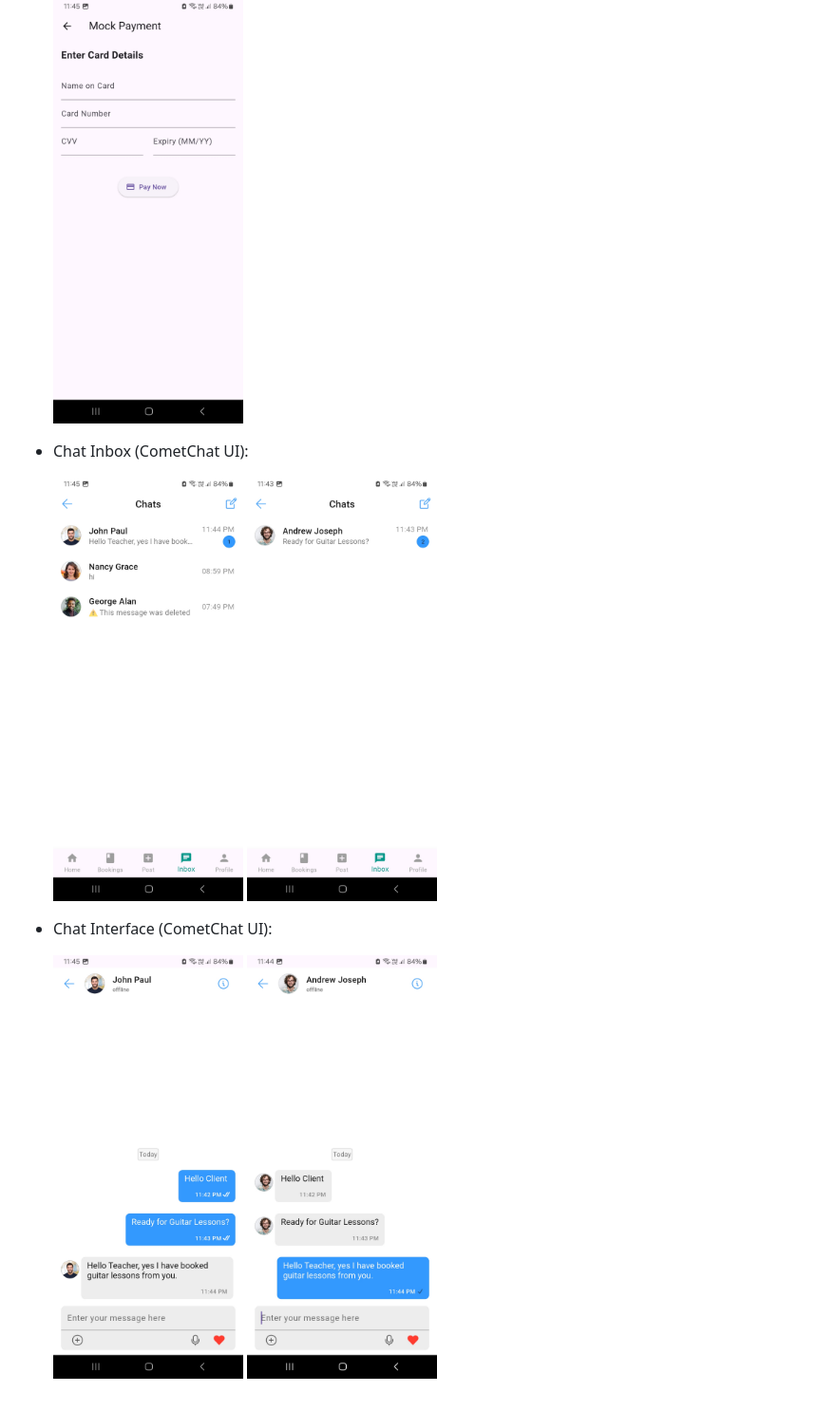
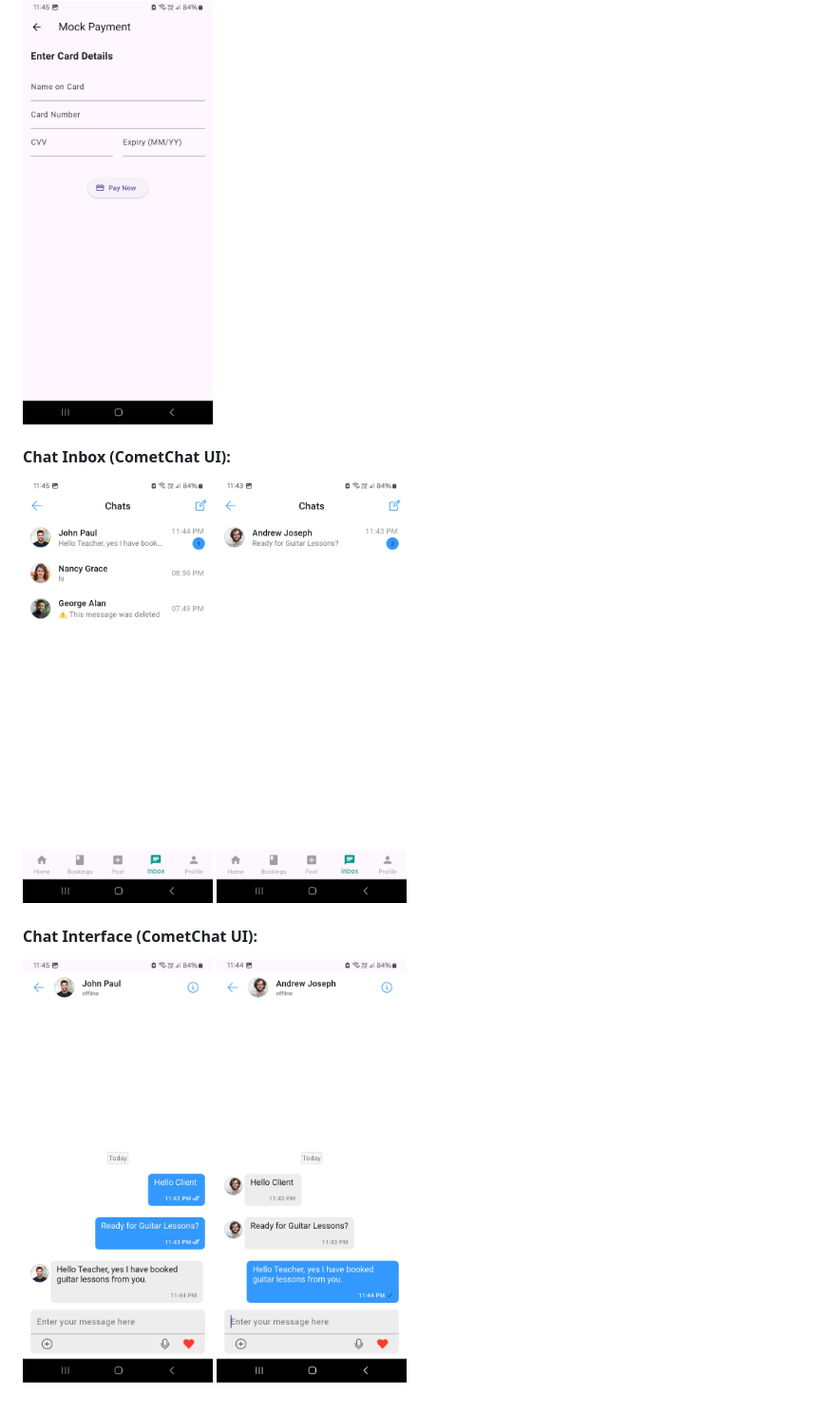
Before and after one commit to Rajarshi101/ServLocate, a Markdown page: servlocate_application_1/README.md, the part around one of its changes. Shown at 95% size. GitHub-like rendering.

```diff
--- a/servlocate_application_1/README.md
+++ b/servlocate_application_1/README.md
@@ -301,10 +309,10 @@ dependencies:
 
   <img src="../media/PaymentPortal(Mock-Simulated).jpg" alt="Splash Screen" width="200" />
-* Chat Inbox (CometChat UI):
 
-  <img src="../media/Inbox1.jpg" alt="Splash Screen" width="200" />
-  <img src="../media/Inbox2.jpg" alt="Splash Screen" width="200" />
-* Chat Interface (CometChat UI):
+#### Chat Inbox (CometChat UI):
 
-  <img src="../media/DM1.jpg" alt="Splash Screen" width="200" />
-  <img src="../media/DM2.jpg" alt="Splash Screen" width="200" />
+  <img src="../media/Inbox1.jpg" alt="Splash Screen" width="200" /> <img src="../media/Inbox2.jpg" alt="Splash Screen" width="200" />
+
+#### Chat Interface (CometChat UI):
+
+  <img src="../media/DM1.jpg" alt="Splash Screen" width="200" /> <img src="../media/DM2.jpg" alt="Splash Screen" width="200" />
```
Also changed, not shown: other parts of servlocate_application_1/README.md (+20 -12 lines).
